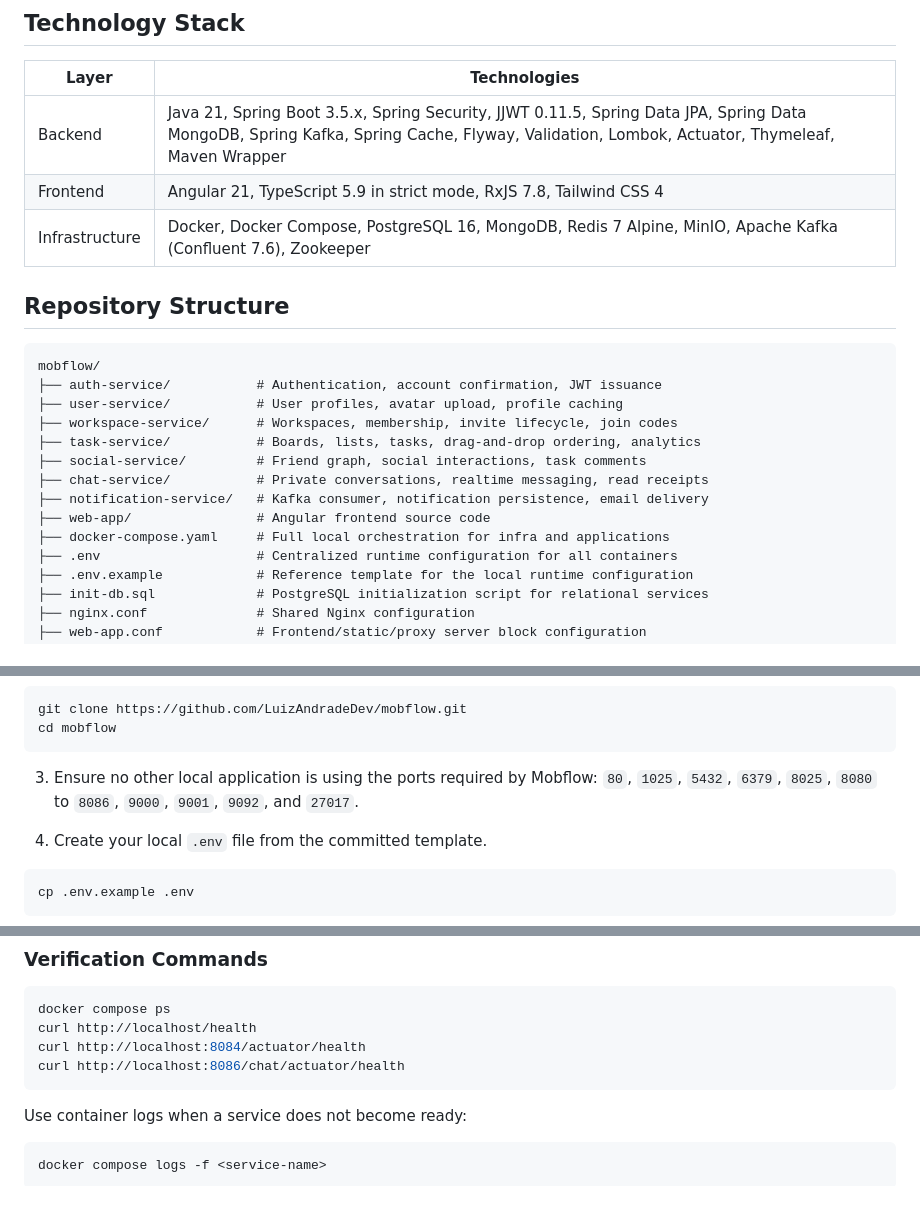
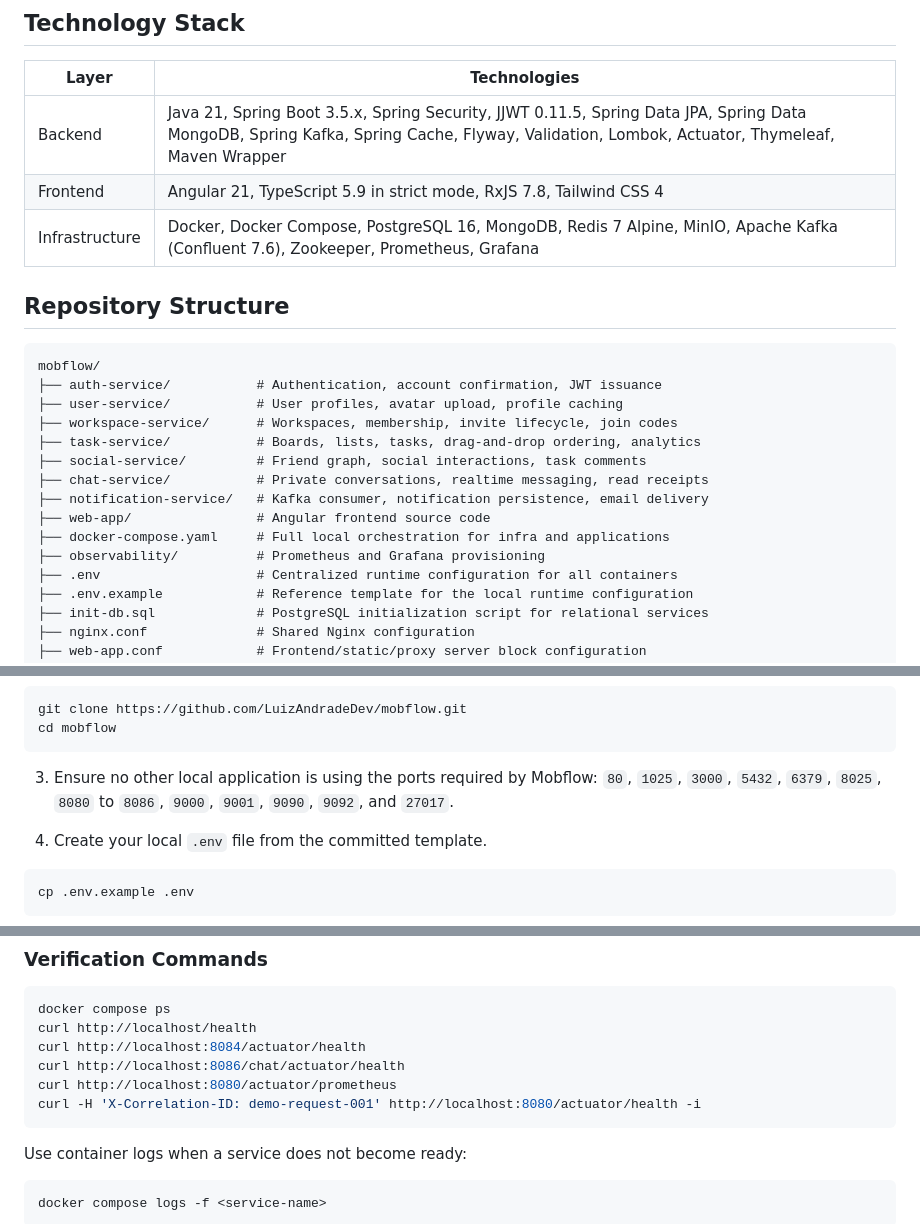
Before and after one commit to sidhantpande/Collabrix, a Markdown page: README.md, 3 parts joined by grey strips. Drawn GitHub-style; blank space fills up the shorter version.

````diff
--- a/README.md
+++ b/README.md
@@ -78,7 +78,7 @@ notification-service (8084)
 | --- | --- |
 | Backend | Java 21, Spring Boot 3.5.x, Spring Security, JJWT 0.11.5, Spring Data JPA, Spring Data MongoDB, Spring Kafka, Spring Cache, Flyway, Validation, Lombok, Actuator, Thymeleaf, Maven Wrapper |
 | Frontend | Angular 21, TypeScript 5.9 in strict mode, RxJS 7.8, Tailwind CSS 4 |
-| Infrastructure | Docker, Docker Compose, PostgreSQL 16, MongoDB, Redis 7 Alpine, MinIO, Apache Kafka (Confluent 7.6), Zookeeper |
+| Infrastructure | Docker, Docker Compose, PostgreSQL 16, MongoDB, Redis 7 Alpine, MinIO, Apache Kafka (Confluent 7.6), Zookeeper, Prometheus, Grafana |
 
 ## Repository Structure
 
@@ -93,6 +93,7 @@ mobflow/
 ├── notification-service/   # Kafka consumer, notification persistence, email delivery
 ├── web-app/                # Angular frontend source code
 ├── docker-compose.yaml     # Full local orchestration for infra and applications
+├── observability/          # Prometheus and Grafana provisioning
 ├── .env                    # Centralized runtime configuration for all containers
 ├── .env.example            # Reference template for the local runtime configuration
 ├── init-db.sql             # PostgreSQL initialization script for relational services
@@ -216,7 +221,7 @@ git clone https://github.com/LuizAndradeDev/mobflow.git
 cd mobflow
 ```
 
-3. Ensure no other local application is using the ports required by Mobflow: `80`, `1025`, `5432`, `6379`, `8025`, `8080` to `8086`, `9000`, `9001`, `9092`, and `27017`.
+3. Ensure no other local application is using the ports required by Mobflow: `80`, `1025`, `3000`, `5432`, `6379`, `8025`, `8080` to `8086`, `9000`, `9001`, `9090`, `9092`, and `27017`.
 
 4. Create your local `.env` file from the committed template.
 
@@ -304,6 +340,8 @@ docker compose ps
 curl http://localhost/health
 curl http://localhost:8084/actuator/health
 curl http://localhost:8086/chat/actuator/health
+curl http://localhost:8080/actuator/prometheus
+curl -H 'X-Correlation-ID: demo-request-001' http://localhost:8080/actuator/health -i
 ```
 
 Use container logs when a service does not become ready:
````
Also changed, not shown: other parts of README.md (+37 -0 lines).
